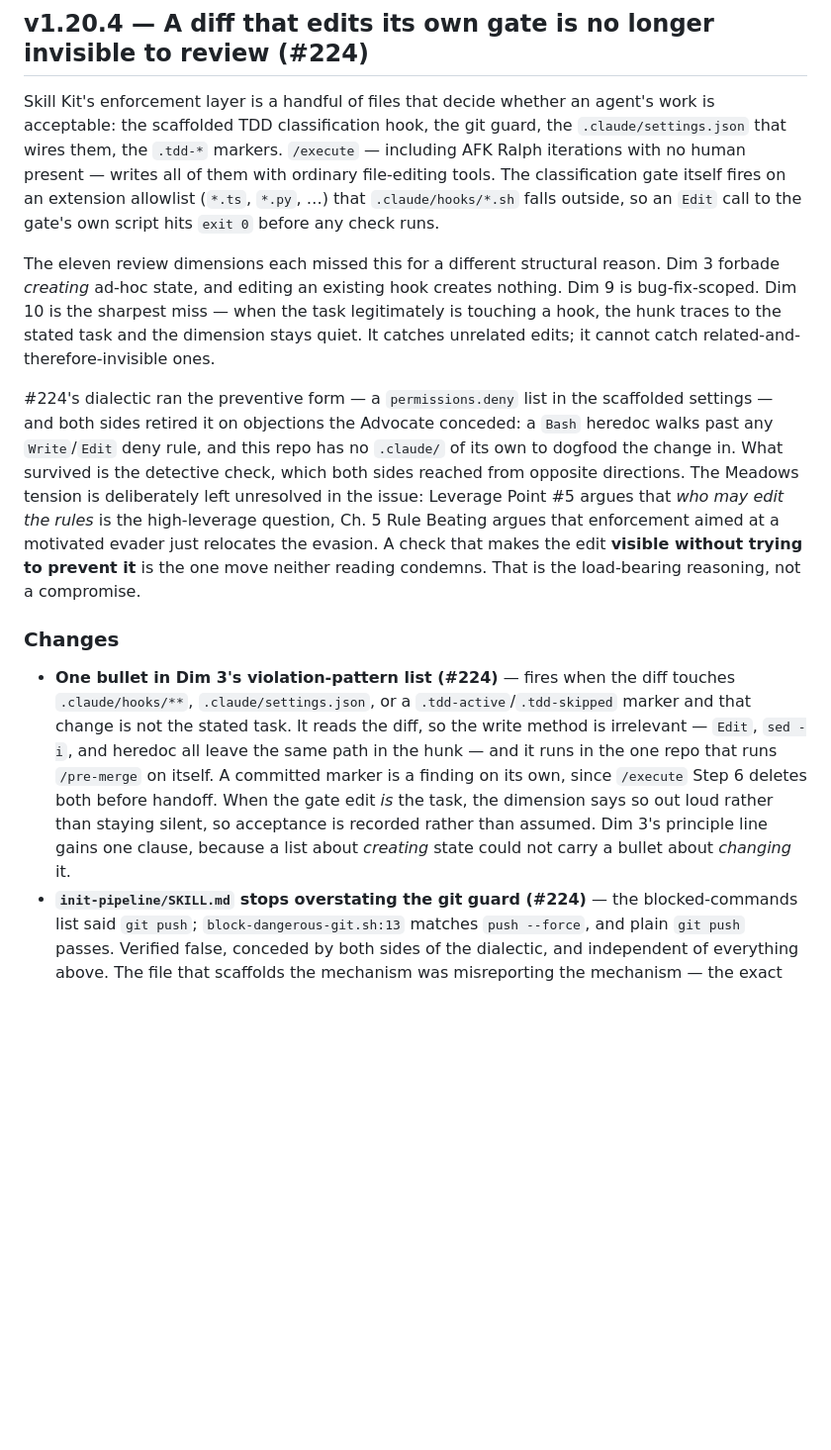
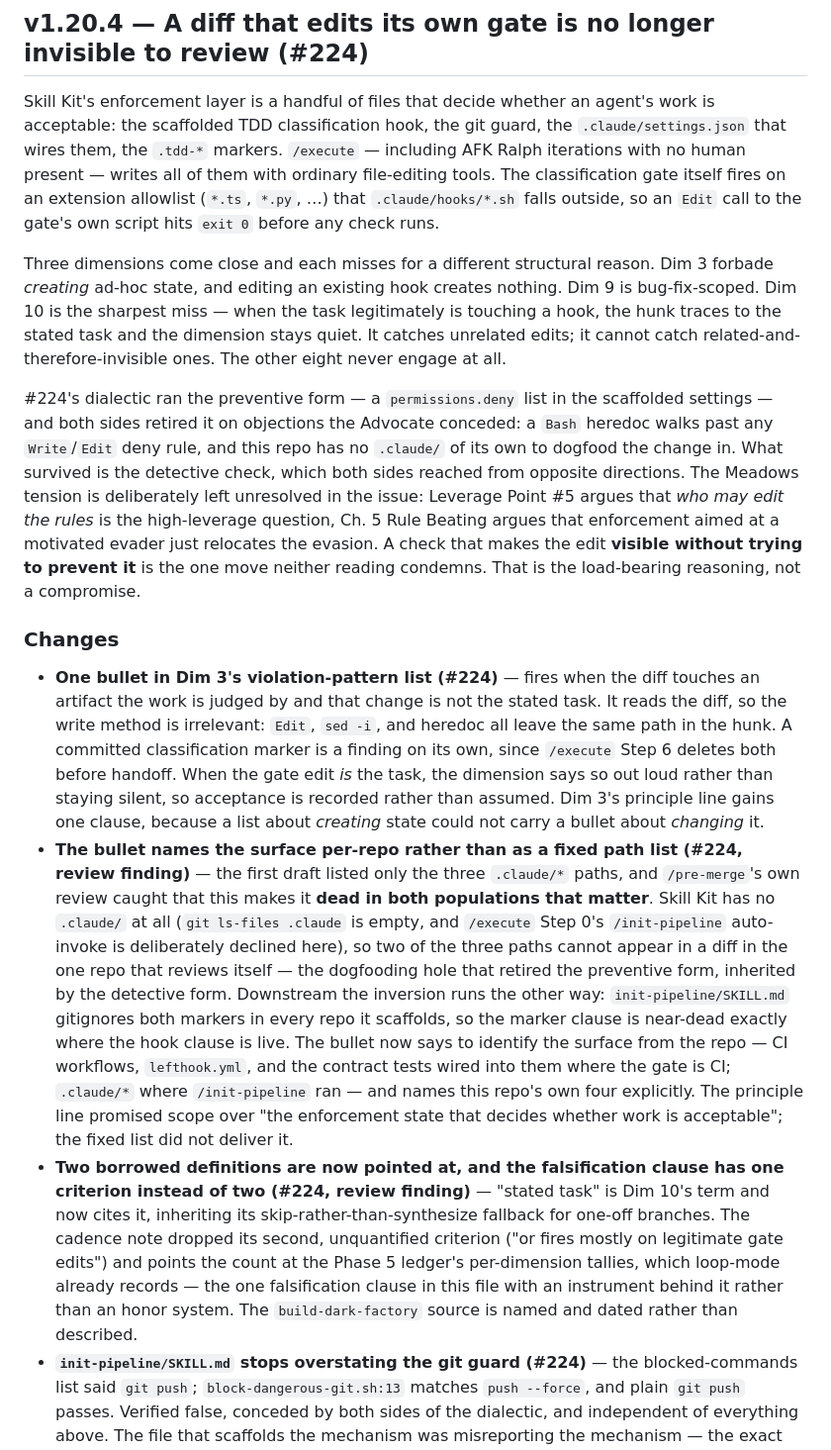
Before and after one commit to chrislacey89/skills, a Markdown page: CHANGELOG.md, the part around one of its changes. Shown at 99% size. Rendered like a GitHub page; blank space fills up the shorter version.

```diff
--- a/CHANGELOG.md
+++ b/CHANGELOG.md
@@ -4,11 +4,13 @@
 
 Skill Kit's enforcement layer is a handful of files that decide whether an agent's work is acceptable: the scaffolded TDD classification hook, the git guard, the `.claude/settings.json` that wires them, the `.tdd-*` markers. `/execute` — including AFK Ralph iterations with no human present — writes all of them with ordinary file-editing tools. The classification gate itself fires on an extension allowlist (`*.ts`, `*.py`, …) that `.claude/hooks/*.sh` falls outside, so an `Edit` call to the gate's own script hits `exit 0` before any check runs.
 
-The eleven review dimensions each missed this for a different structural reason. Dim 3 forbade *creating* ad-hoc state, and editing an existing hook creates nothing. Dim 9 is bug-fix-scoped. Dim 10 is the sharpest miss — when the task legitimately is touching a hook, the hunk traces to the stated task and the dimension stays quiet. It catches unrelated edits; it cannot catch related-and-therefore-invisible ones.
+Three dimensions come close and each misses for a different structural reason. Dim 3 forbade *creating* ad-hoc state, and editing an existing hook creates nothing. Dim 9 is bug-fix-scoped. Dim 10 is the sharpest miss — when the task legitimately is touching a hook, the hunk traces to the stated task and the dimension stays quiet. It catches unrelated edits; it cannot catch related-and-therefore-invisible ones. The other eight never engage at all.
 
 #224's dialectic ran the preventive form — a `permissions.deny` list in the scaffolded settings — and both sides retired it on objections the Advocate conceded: a `Bash` heredoc walks past any `Write`/`Edit` deny rule, and this repo has no `.claude/` of its own to dogfood the change in. What survived is the detective check, which both sides reached from opposite directions. The Meadows tension is deliberately left unresolved in the issue: Leverage Point #5 argues that *who may edit the rules* is the high-leverage question, Ch. 5 Rule Beating argues that enforcement aimed at a motivated evader just relocates the evasion. A check that makes the edit **visible without trying to prevent it** is the one move neither reading condemns. That is the load-bearing reasoning, not a compromise.
 
 ### Changes
 
-- **One bullet in Dim 3's violation-pattern list (#224)** — fires when the diff touches `.claude/hooks/**`, `.claude/settings.json`, or a `.tdd-active`/`.tdd-skipped` marker and that change is not the stated task. It reads the diff, so the write method is irrelevant — `Edit`, `sed -i`, and heredoc all leave the same path in the hunk — and it runs in the one repo that runs `/pre-merge` on itself. A committed marker is a finding on its own, since `/execute` Step 6 deletes both before handoff. When the gate edit *is* the task, the dimension says so out loud rather than staying silent, so acceptance is recorded rather than assumed. Dim 3's principle line gains one clause, because a list about *creating* state could not carry a bullet about *changing* it.
+- **One bullet in Dim 3's violation-pattern list (#224)** — fires when the diff touches an artifact the work is judged by and that change is not the stated task. It reads the diff, so the write method is irrelevant: `Edit`, `sed -i`, and heredoc all leave the same path in the hunk. A committed classification marker is a finding on its own, since `/execute` Step 6 deletes both before handoff. When the gate edit *is* the task, the dimension says so out loud rather than staying silent, so acceptance is recorded rather than assumed. Dim 3's principle line gains one clause, because a list about *creating* state could not carry a bullet about *changing* it.
+- **The bullet names the surface per-repo rather than as a fixed path list (#224, review finding)** — the first draft listed only the three `.claude/*` paths, and `/pre-merge`'s own review caught that this makes it **dead in both populations that matter**. Skill Kit has no `.claude/` at all (`git ls-files .claude` is empty, and `/execute` Step 0's `/init-pipeline` auto-invoke is deliberately declined here), so two of the three paths cannot appear in a diff in the one repo that reviews itself — the dogfooding hole that retired the preventive form, inherited by the detective form. Downstream the inversion runs the other way: `init-pipeline/SKILL.md` gitignores both markers in every repo it scaffolds, so the marker clause is near-dead exactly where the hook clause is live. The bullet now says to identify the surface from the repo — CI workflows, `lefthook.yml`, and the contract tests wired into them where the gate is CI; `.claude/*` where `/init-pipeline` ran — and names this repo's own four explicitly. The principle line promised scope over "the enforcement state that decides whether work is acceptable"; the fixed list did not deliver it.
+- **Two borrowed definitions are now pointed at, and the falsification clause has one criterion instead of two (#224, review finding)** — "stated task" is Dim 10's term and now cites it, inheriting its skip-rather-than-synthesize fallback for one-off branches. The cadence note dropped its second, unquantified criterion ("or fires mostly on legitimate gate edits") and points the count at the Phase 5 ledger's per-dimension tallies, which loop-mode already records — the one falsification clause in this file with an instrument behind it rather than an honor system. The `build-dark-factory` source is named and dated rather than described.
 - **`init-pipeline/SKILL.md` stops overstating the git guard (#224)** — the blocked-commands list said `git push`; `block-dangerous-git.sh:13` matches `push --force`, and plain `git push` passes. Verified false, conceded by both sides of the dialectic, and independent of everything above. The file that scaffolds the mechanism was misreporting the mechanism — the exact failure class the rest of this entry is about.
```
Also changed, not shown: other parts of CHANGELOG.md (+2 -1 lines), git-guardrails-claude-code/SKILL.md (+3 -1 lines), pre-merge/review-checklist.md (+1 -1 lines).
